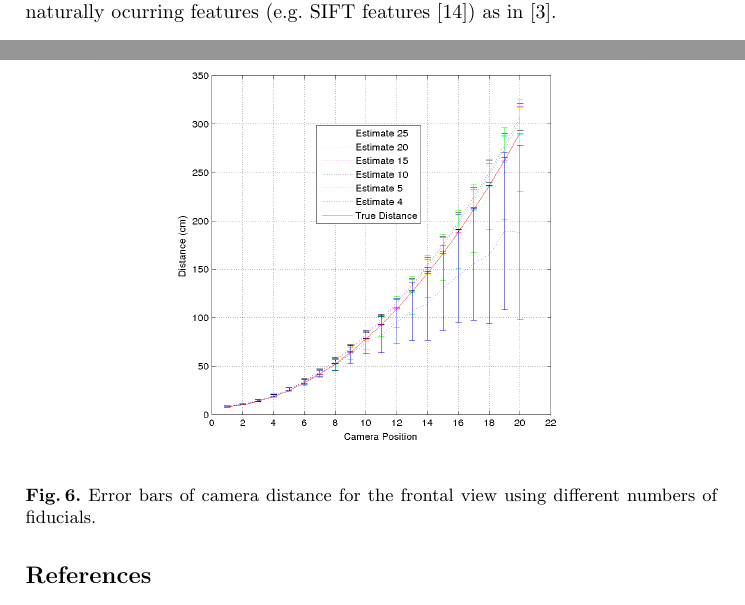
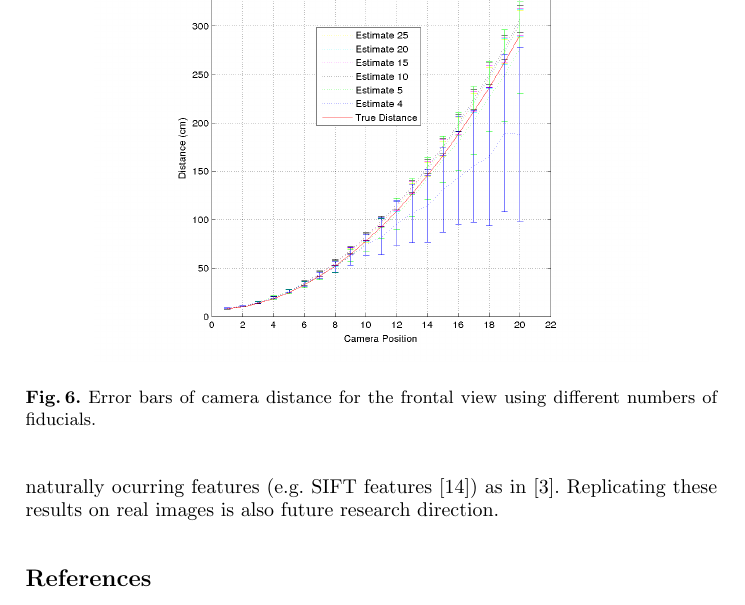
Before and after one commit to r2d2bol/isvc2013, a LaTeX thesis (src/main/latex/facePoseISVC2013.tex): two parts of pages 7 and 8 of 10 before the commit and part of page 8 of 10 after it, the two joined at a grey line, cut so that both start at the same text. Compiled offline with pdfLaTeX.

Commit message:
adding sentence to conclusion

```diff
--- a/src/main/latex/facePoseISVC2013.tex
+++ b/src/main/latex/facePoseISVC2013.tex
@@ -253,6 +253,8 @@ In this paper, we have used a dataset consisting of facial range images with man
 Furthermore we assume an ideal pinhole camera model and we control the pose of both head and camera.
 This simplifies the problem since we have accurate ground truth 2D and 3D fiducial locations.
 For future work, we plan to use methods for detecting fiducials such as \cite{belhumeur2011localizing}, or naturally ocurring features (e.g. SIFT features \cite{lowe}) as in \cite{ohayon2006robust}.
+Replicating these results on real images is also future research direction.
+
 
 \bibliographystyle{splncs}
 \bibliography{library}
```
